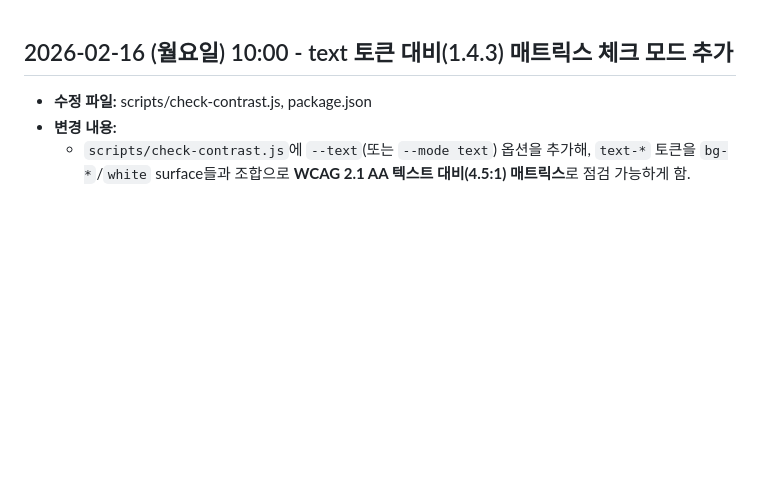
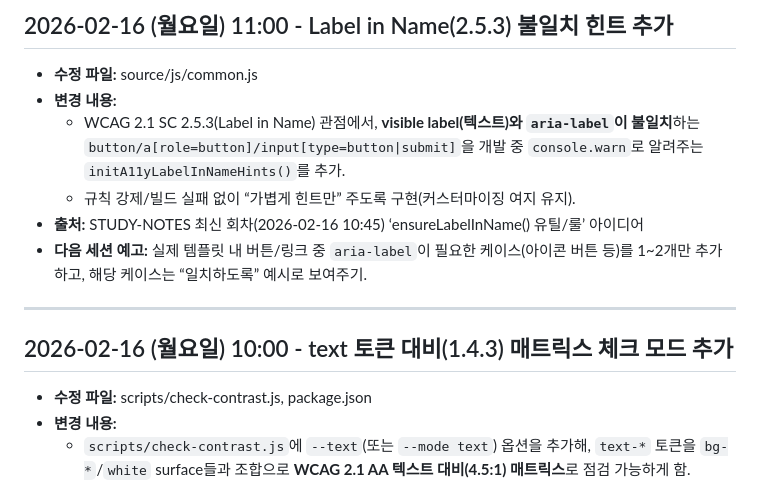
Before and after one commit to emrdl7/modern-template, a Markdown page: WORKLOG.md, the part around the change. Drawn GitHub-style; blank space fills up the shorter version.

Commit message:
chore: update worklog

```diff
--- a/WORKLOG.md
+++ b/WORKLOG.md
@@ -1,3 +1,12 @@
+## 2026-02-16 (월요일) 11:00 - Label in Name(2.5.3) 불일치 힌트 추가
+- **수정 파일:** source/js/common.js
+- **변경 내용:**
+  - WCAG 2.1 SC 2.5.3(Label in Name) 관점에서, **visible label(텍스트)와 `aria-label`이 불일치**하는 `button/a[role=button]/input[type=button|submit]`을 개발 중 `console.warn`로 알려주는 `initA11yLabelInNameHints()`를 추가.
+  - 규칙 강제/빌드 실패 없이 “가볍게 힌트만” 주도록 구현(커스터마이징 여지 유지).
+- **출처:** STUDY-NOTES 최신 회차(2026-02-16 10:45) ‘ensureLabelInName() 유틸/룰’ 아이디어
+- **다음 세션 예고:** 실제 템플릿 내 버튼/링크 중 `aria-label`이 필요한 케이스(아이콘 버튼 등)를 1~2개만 추가하고, 해당 케이스는 “일치하도록” 예시로 보여주기.
+---
+
 ## 2026-02-16 (월요일) 10:00 - text 토큰 대비(1.4.3) 매트릭스 체크 모드 추가
 - **수정 파일:** scripts/check-contrast.js, package.json
 - **변경 내용:**
```
